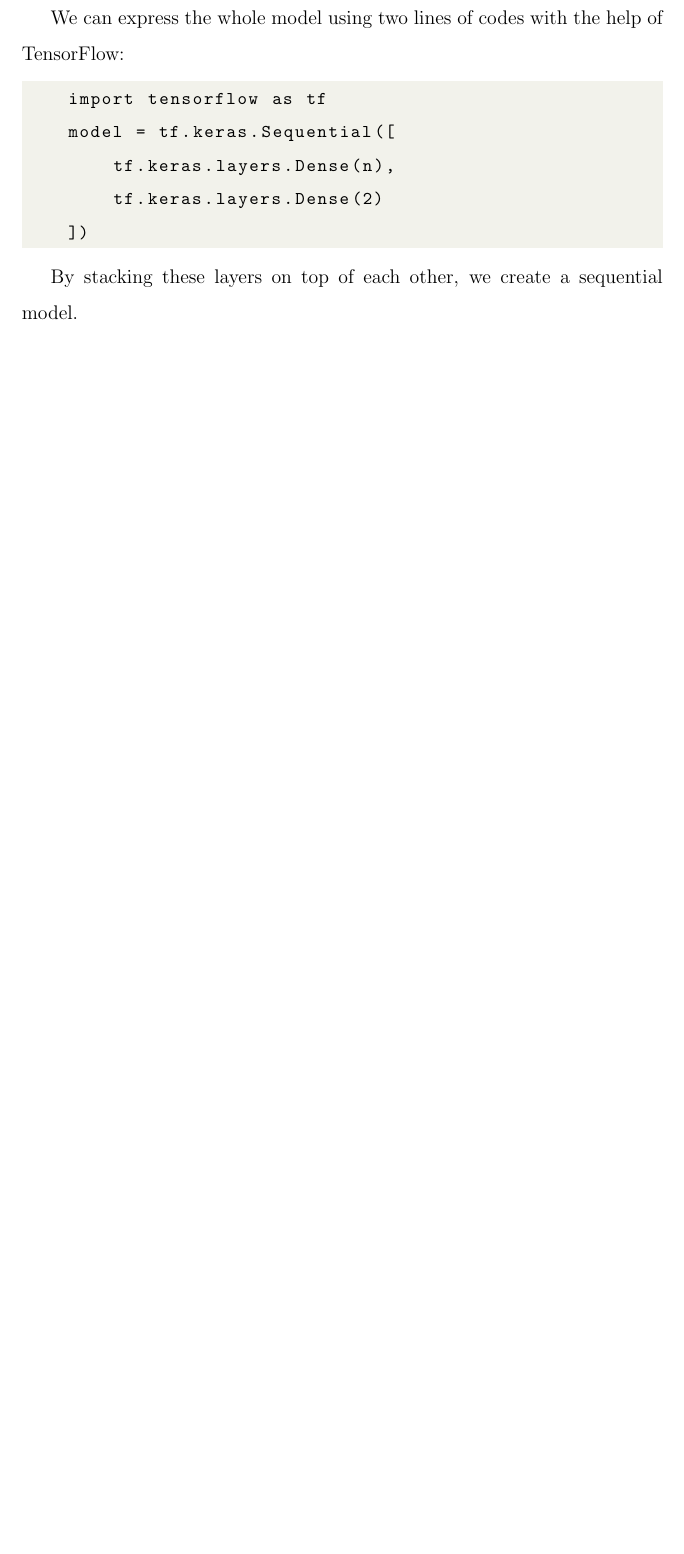
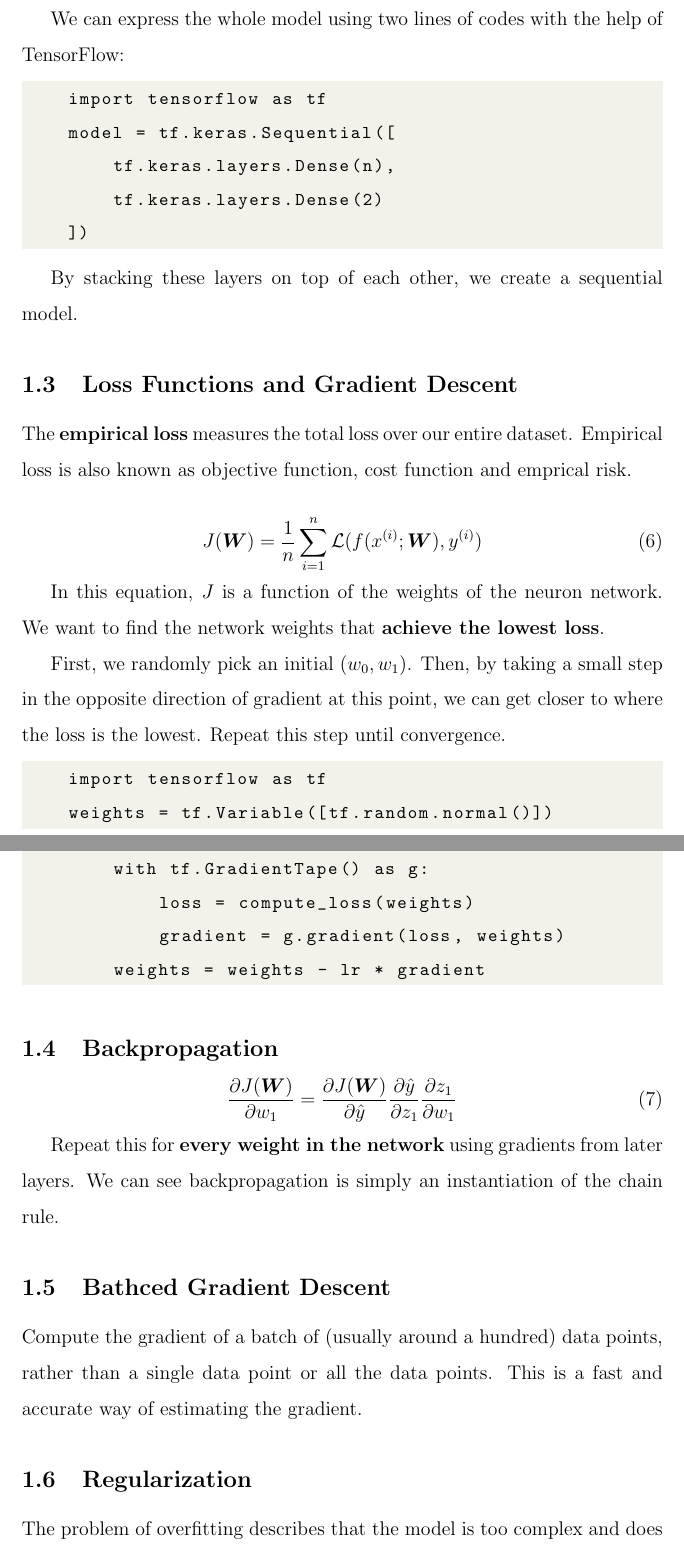
Before and after one commit to tianzong-cheng/notes-on-mit-deep-learning, a LaTeX document (notes.tex): part of page 5 of 5 before the commit and two parts of pages 5 and 6 of 6 after it, the two joined at a grey line, cut so that both start at the same text, the shorter picture padded with empty space. Compiled offline with pdfLaTeX.

Commit message:
Lecture 1 done

```diff
--- a/notes.tex
+++ b/notes.tex
@@ -104,4 +104,46 @@ We can express the whole model using two lines of codes with the help of TensorF
 
 By stacking these layers on top of each other, we create a sequential model.
 
+\subsection{Loss Functions and Gradient Descent}
+
+The \textbf{empirical loss} measures the total loss over our entire dataset. Empirical loss is also known as objective function, cost function and emprical risk.
+
+\begin{equation}
+    J(\bm{W})=\frac{1}{n}\sum_{i=1}^{n}\mathcal{L}(f(x^{(i)};\bm{W}),y^{(i)})
+\end{equation}
+
+In this equation, $J$ is a function of the weights of the neuron network. We want to find the network weights that \textbf{achieve the lowest loss}.
+
+First, we randomly pick an initial $(w_{0},w_{1})$. Then, by taking a small step in the opposite direction of gradient at this point, we can get closer to where the loss is the lowest. Repeat this step until convergence.
+
+\begin{lstlisting}
+    import tensorflow as tf
+    weights = tf.Variable([tf.random.normal()])
+    while True:
+        with tf.GradientTape() as g:
+            loss = compute_loss(weights)
+            gradient = g.gradient(loss, weights)
+        weights = weights - lr * gradient
+\end{lstlisting}
+
+\subsection{Backpropagation}
+
+\begin{equation}
+    \frac{\partial J(\bm{W})}{\partial w_{1}}=\frac{\partial J(\bm{W})}{\partial \hat{y}}\frac{\partial\hat{y}}{\partial z_{1}}\frac{\partial z_{1}}{\partial w_{1}}
+\end{equation}
+
+Repeat this for \textbf{every weight in the network} using gradients from later layers. We can see backpropagation is simply an instantiation of the chain rule.
+
+\subsection{Bathced Gradient Descent}
+
+Compute the gradient of a batch of (usually around a hundred) data points, rather than a single data point or all the data points. This is a fast and accurate way of estimating the gradient.
+
+\subsection{Regularization}
+
+The problem of overfitting describes that the model is too complex and does not generalize well.
+
+Regularization is a technique that constrains our optimization problem to discourage complex models. It helps improving generalization of our model on unseen data.
+
+The idea of \textbf{dropout} is randomly selecting some (typically half) activations to $0$. The idea of \textbf{early stopping} is to stop training before we have a chance to overfit.
+
 \end{document}
```
Also changed, not shown: notes.pdf.
